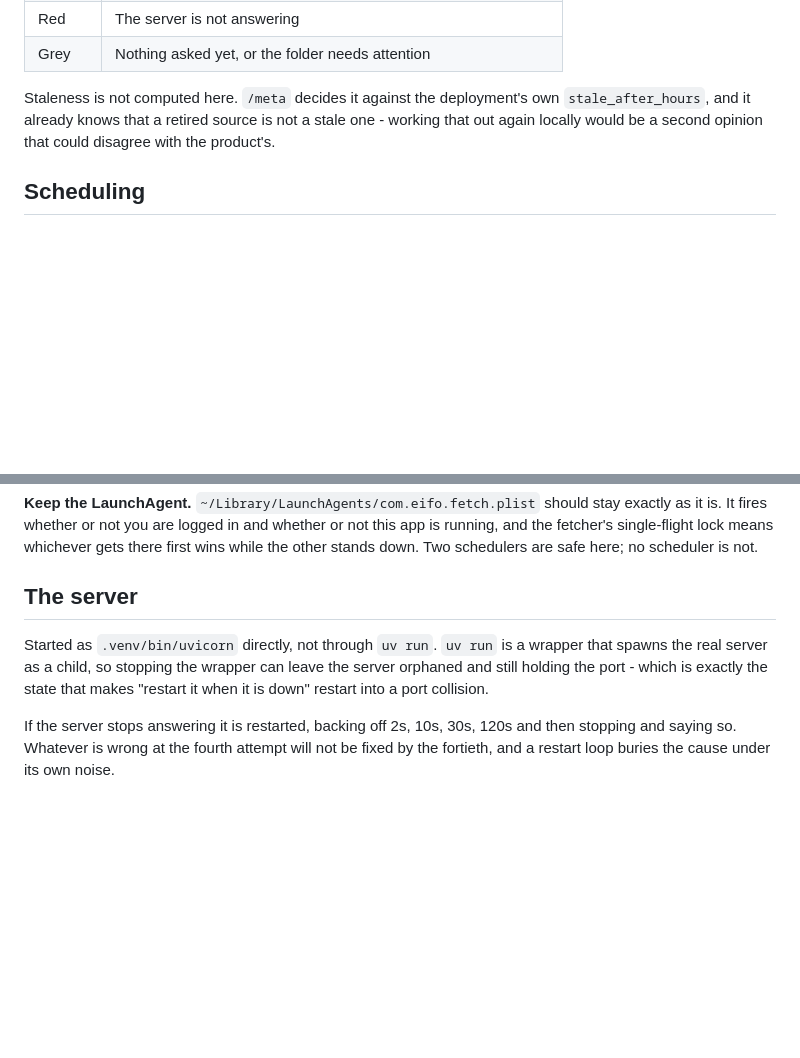
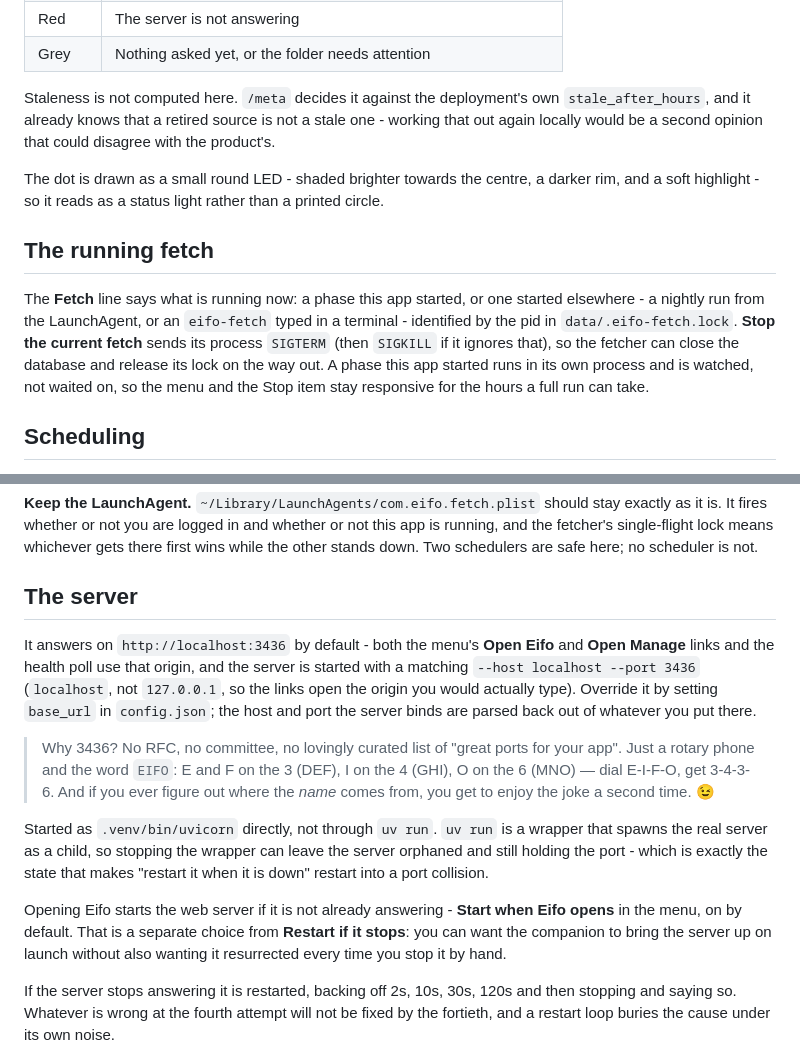
Before and after one commit to barakbl/eifo, a Markdown page: sidecar/README.md, 2 parts joined by grey strips. Rendered like a GitHub page; blank space fills up the shorter version.

```diff
--- a/sidecar/README.md
+++ b/sidecar/README.md
@@ -36,6 +36,20 @@ Staleness is not computed here. `/meta` decides it against the deployment's own
 one - working that out again locally would be a second opinion that could
 disagree with the product's.
 
+The dot is drawn as a small round LED - shaded brighter towards the centre, a
+darker rim, and a soft highlight - so it reads as a status light rather than a
+printed circle.
+
+## The running fetch
+
+The **Fetch** line says what is running now: a phase this app started, or one
+started elsewhere - a nightly run from the LaunchAgent, or an `eifo-fetch` typed
+in a terminal - identified by the pid in `data/.eifo-fetch.lock`. **Stop the
+current fetch** sends its process `SIGTERM` (then `SIGKILL` if it ignores that),
+so the fetcher can close the database and release its lock on the way out. A
+phase this app started runs in its own process and is watched, not waited on, so
+the menu and the Stop item stay responsive for the hours a full run can take.
+
 ## Scheduling
 
 The app owns the nightly chain: at the configured hour (03:00 by default) it
@@ -56,10 +70,28 @@ no scheduler is not.
 
 ## The server
 
+It answers on `http://localhost:3436` by default - both the menu's **Open Eifo**
+and **Open Manage** links and the health poll use that origin, and the server is
+started with a matching `--host localhost --port 3436` (`localhost`, not
+`127.0.0.1`, so the links open the origin you would actually type). Override it
+by setting `base_url` in `config.json`; the host and port the server binds are
+parsed back out of whatever you put there.
+
+> Why 3436? No RFC, no committee, no lovingly curated list of "great ports for
+> your app". Just a rotary phone and the word `EIFO`: E and F on the 3 (DEF),
+> I on the 4 (GHI), O on the 6 (MNO) — dial E-I-F-O, get 3-4-3-6. And if you
+> ever figure out where the *name* comes from, you get to enjoy the joke a
+> second time. 😉
+
 Started as `.venv/bin/uvicorn` directly, not through `uv run`. `uv run` is a
 wrapper that spawns the real server as a child, so stopping the wrapper can
 leave the server orphaned and still holding the port - which is exactly the
 state that makes "restart it when it is down" restart into a port collision.
+
+Opening Eifo starts the web server if it is not already answering - **Start when
+Eifo opens** in the menu, on by default. That is a separate choice from **Restart
+if it stops**: you can want the companion to bring the server up on launch
+without also wanting it resurrected every time you stop it by hand.
 
 If the server stops answering it is restarted, backing off 2s, 10s, 30s, 120s
 and then stopping and saying so. Whatever is wrong at the fourth attempt will
```
Also changed, not shown: README.md (+13 -7 lines), docs/screenshots/sidecar.png (added), 12 other files.
